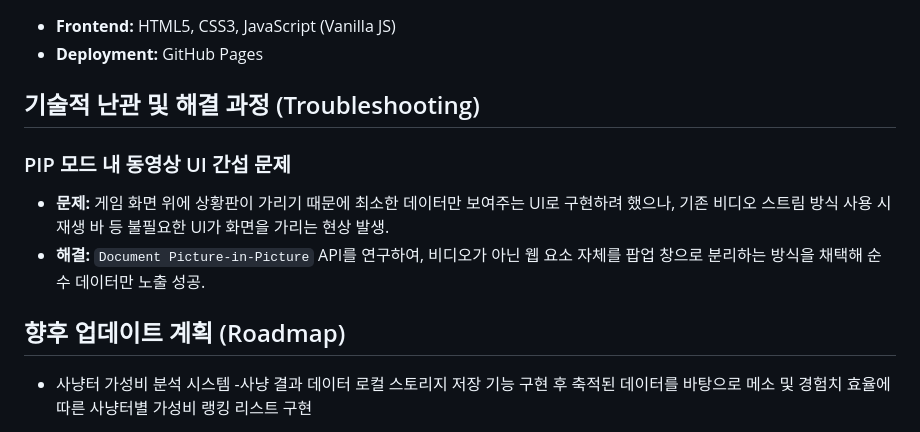
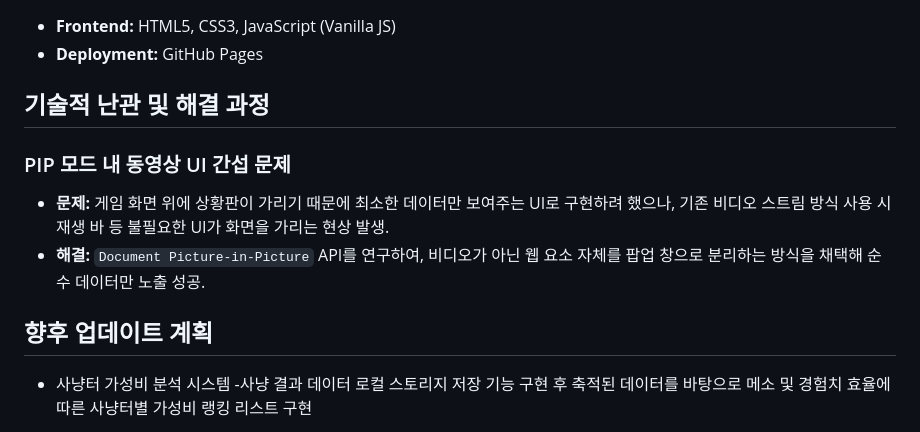
Before and after one commit to ning-o/hukjukki, a Markdown page: README.md, the part around the change. Rendered like a GitHub page.

```diff
--- a/README.md
+++ b/README.md
@@ -16,12 +16,12 @@
 - **Frontend:** HTML5, CSS3, JavaScript (Vanilla JS)
 - **Deployment:** GitHub Pages
 
-## 기술적 난관 및 해결 과정 (Troubleshooting)
+## 기술적 난관 및 해결 과정
 ### PIP 모드 내 동영상 UI 간섭 문제
 - **문제:** 게임 화면 위에 상황판이 가리기 때문에 최소한 데이터만 보여주는 UI로 구현하려 했으나, 기존 비디오 스트림 방식 사용 시 재생 바 등 불필요한 UI가 화면을 가리는 현상 발생.
 - **해결:** `Document Picture-in-Picture` API를 연구하여, 비디오가 아닌 웹 요소 자체를 팝업 창으로 분리하는 방식을 채택해 순수 데이터만 노출 성공.
 
-## 향후 업데이트 계획 (Roadmap)
+## 향후 업데이트 계획
 - 사냥터 가성비 분석 시스템
   -사냥 결과 데이터 로컬 스토리지 저장 기능 구현 후 축적된 데이터를 바탕으로 메소 및 경험치 효율에 따른 사냥터별 가성비 랭킹 리스트 구현
 
```
